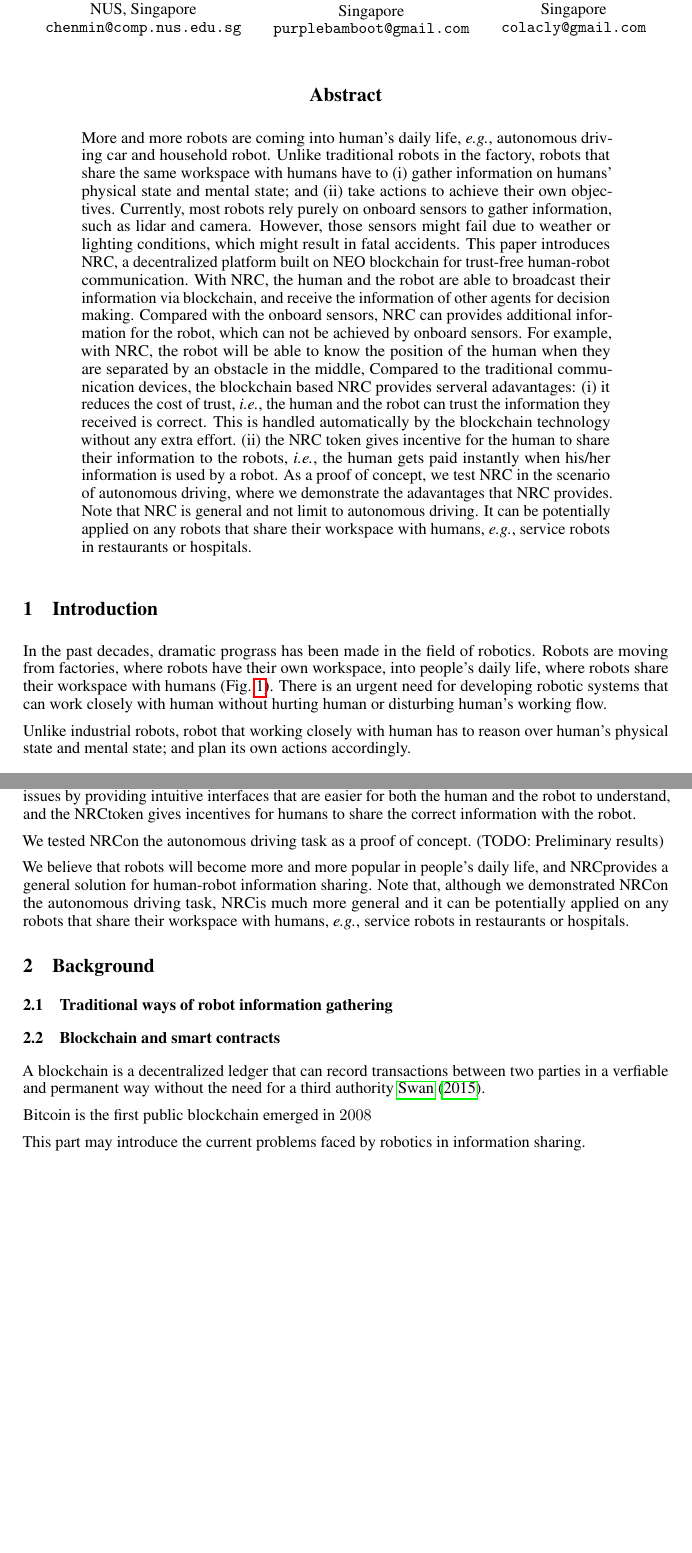
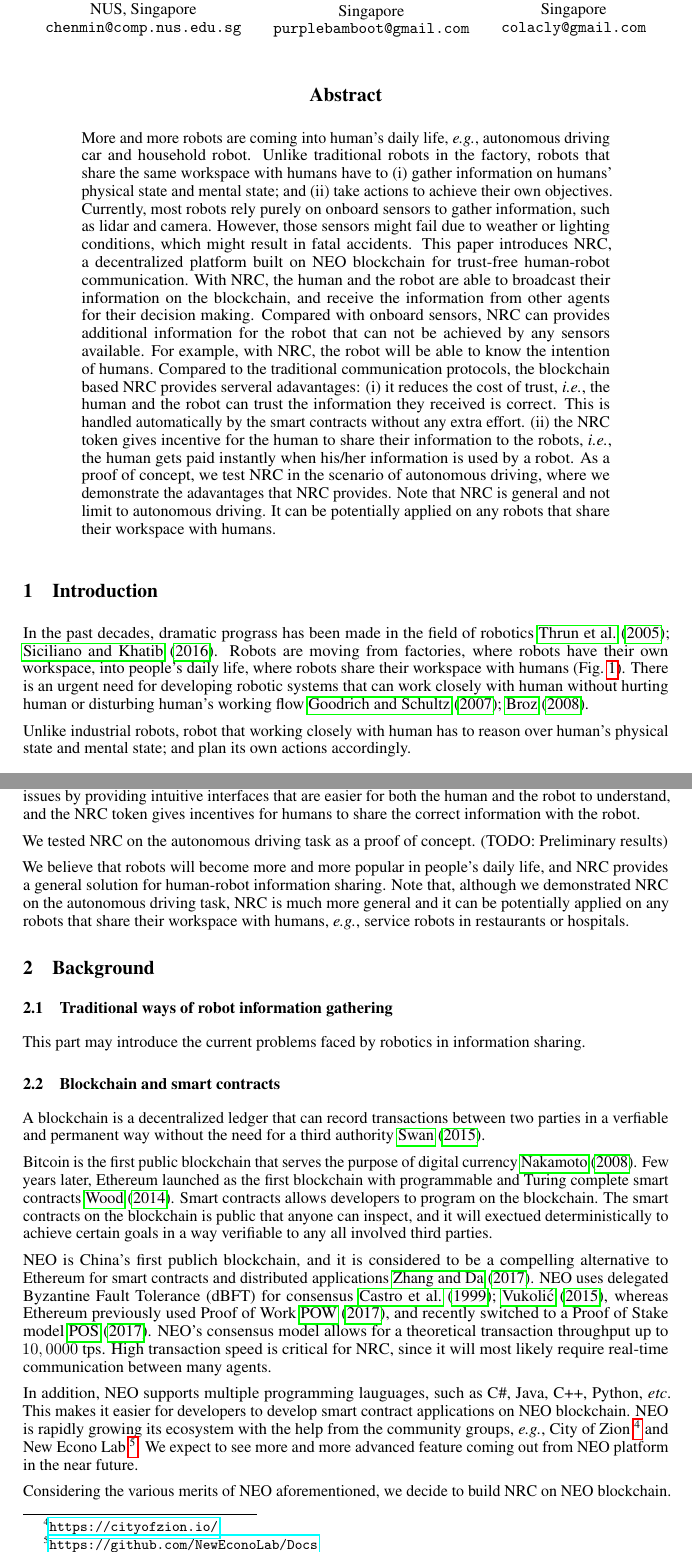
Before and after one commit to neo-robotics/whitepaper, a LaTeX paper (ner.tex, which reads ner-macros.tex, ner.bib): two parts of pages 1 and 3 of 4 before the commit and two parts of pages 1 and 3 of 5 after it, joined at a grey line, cut so that both start at the same text, the shorter picture padded with empty space. Compiled offline with pdfLaTeX.

Commit message:
work on related works

```diff
--- a/ner-macros.tex
+++ b/ner-macros.tex
@@ -1,3 +1,5 @@
+\usepackage{xspace}
+
 %% abbreviations
 \newcommand{\ie}{\textit{i.e.}}
 \newcommand{\st}{\textit{s.t.}}
@@ -10,7 +12,7 @@
 \DeclareMathOperator*{\argmax}{arg\,max}
 
 %% names
-\newcommand{\nrc}{NRC}
+\newcommand{\nrc}{NRC\xspace}
 
 
 %%%%%%%%%%%%%%%%%%%%%%%%%%%%%%%%%%%%%%%%%%%%%%%%%%%%%%%%%%%%%%%%%%%%%%%%%%%%%
--- a/ner.bib
+++ b/ner.bib
@@ -71,0 +121,15 @@
+  year={2017}
+}
+
+@article{pow2017,
+  title={Bitcoin Developer Guide: Proof of Work},
+  author={POW},
+  howpublished={\url{https://bitcoin.org/en/developer-guide\#proof-of-work}},
+  year={2017}
+}
+
+@article{pos2017,
+  title={Proof of Stake FAQ},
+  author={POS},
+  howpublished={\url{https://github.com/ethereum/wiki/wiki/Proof-of-Stake-FAQ}},
+  year={2017}
@@ -71,0 +142 @@
+  year={2018}
@@ -71,0 +149,3 @@
+  volume={99},
+  pages={173--186},
+  year={1999}
@@ -71,0 +159,3 @@
+  year={2015},
+  organization={Springer}
+}
--- a/ner.tex
+++ b/ner.tex
@@ -123,22 +123,22 @@ This paper introduces NRC,
 a decentralized platform built on NEO blockchain
 for trust-free human-robot communication.
 With \nrc, the human and the robot are able to broadcast their
-information via blockchain, and receive the
-information of other agents for decision making.
+information on the blockchain, and receive the
+information from other agents for their decision making.
 % the adavantage of NER, and the impact
 % 1. compared with onboard sensors
-Compared with the onboard sensors, NRC can provides additional
-information for the robot, which can not be achieved by onboard
-sensors.
+Compared with onboard sensors, NRC can provides additional
+information for the robot that can not be achieved by
+any sensors available.
 For example, with \nrc, the robot will be able to know the
-position of the
-human when they are separated by an obstacle in the middle,
+intention of humans.
 % 2. compared with the traditional communication device
-Compared to the traditional communication devices, the blockchain based
+Compared to the traditional communication protocols,
+the blockchain based
 NRC provides serveral adavantages:
 (i) it reduces the cost of trust, \ie, the human and the robot can trust
 the information they received is correct. This is handled automatically
-by the blockchain technology without any extra effort.
+by the smart contracts without any extra effort.
 (ii) the NRC token gives incentive for the human to share
 their information to the robots, \ie, the human gets paid instantly
 when his/her information is used by a robot.
@@ -147,7 +147,7 @@ where we demonstrate the adavantages that NRC provides.
 Note that NRC is general and not limit to autonomous driving.
 It can
 be potentially applied on any robots that share their workspace
-with humans, \eg, service robots in restaurants or hospitals.
+with humans.
 
 \end{abstract}
 
@@ -156,12 +156,14 @@ with humans, \eg, service robots in restaurants or hospitals.
 
 % Motivation
 In the past decades, dramatic prograss has been made in the field
-of robotics.
+of robotics~\cref{thrun2005probabilistic,siciliano2016springer}.
 Robots are moving from factories, where robots have their own workspace,
-into people's daily life, where robots share their workspace with humans (\figref{fig:robots}).
+into people's daily life, where robots share their workspace with
+humans (\figref{fig:robots}).
 % Examples
 There is an urgent need for developing robotic systems that can work closely with
-human without hurting human or disturbing human's working flow.
+human without hurting human or disturbing human's working
+flow~\cref{goodrich2007human,broz2008planning}.
 
 \begin{figure}[t!]
     \centering
@@ -307,6 +309,8 @@ with humans, \eg, service robots in restaurants or hospitals.
 % Robot-robot communication
 
 
+This part may introduce the current problems faced by robotics in information sharing.
+
 \subsection{Blockchain and smart contracts}
 \label{subsec:blockchain}
 
@@ -314,9 +318,42 @@ A blockchain is a decentralized ledger that can record
 transactions between two parties in a verfiable and permanent
 way without the need for a third authority~\cref{swan2015blockchain}.
 
-Bitcoin is the first public blockchain emerged in $2008$~\cref{}
+Bitcoin is the first public blockchain that serves the purpose
+of digital currency~\cref{nakamoto2008bitcoin}.
+Few years later, Ethereum launched as the first blockchain with
+programmable and Turing complete smart contracts~\cref{wood2014ethereum}.
+Smart contracts allows developers to program on the blockchain.
+The smart contracts on the blockchain is public that anyone
+can inspect, and it will exectued deterministically to achieve
+certain goals in a way verifiable to any all involved third
+parties.
 
-This part may introduce the current problems faced by robotics in information sharing.
+NEO is China's first publich blockchain, and it is considered to
+be a compelling alternative to Ethereum for smart contracts and
+distributed applications~\cref{zhang2017neo}.
+NEO uses delegated Byzantine Fault Tolerance (dBFT) for
+consensus~\cref{castro1999practical,vukolic2015quest},
+whereas Ethereum previously used Proof
+of Work~\cref{pow2017}, and recently switched to a Proof of Stake
+model~\cref{pos2017}.
+NEO’s consensus model allows for
+a theoretical transaction throughput up to $10,0000$ tps.
+High transaction speed is critical for \nrc,
+since it will most likely require
+real-time communication between many agents.
+
+
+In addition, NEO supports multiple programming lauguages, such as C\#, Java,
+C++, Python, \etc. This makes it easier for developers to develop
+smart contract applications on NEO blockchain.
+NEO is rapidly growing its ecosystem with the help from the
+community groups, \eg, City of Zion~\footnote{\url{https://cityofzion.io/}}
+and New Econo Lab~\footnote{\url{https://github.com/NewEconoLab/Docs}}.
+We expect to see more and more advanced feature coming out from NEO
+platform in the near future.
+
+Considering the various merits of NEO aforementioned, we decide to build
+\nrc on NEO blockchain.
 
 
 \section{NRC for human-robot communication}
```
Also changed, not shown: ner.bib (68 more changed lines), ner.tex (4 more changed lines).
